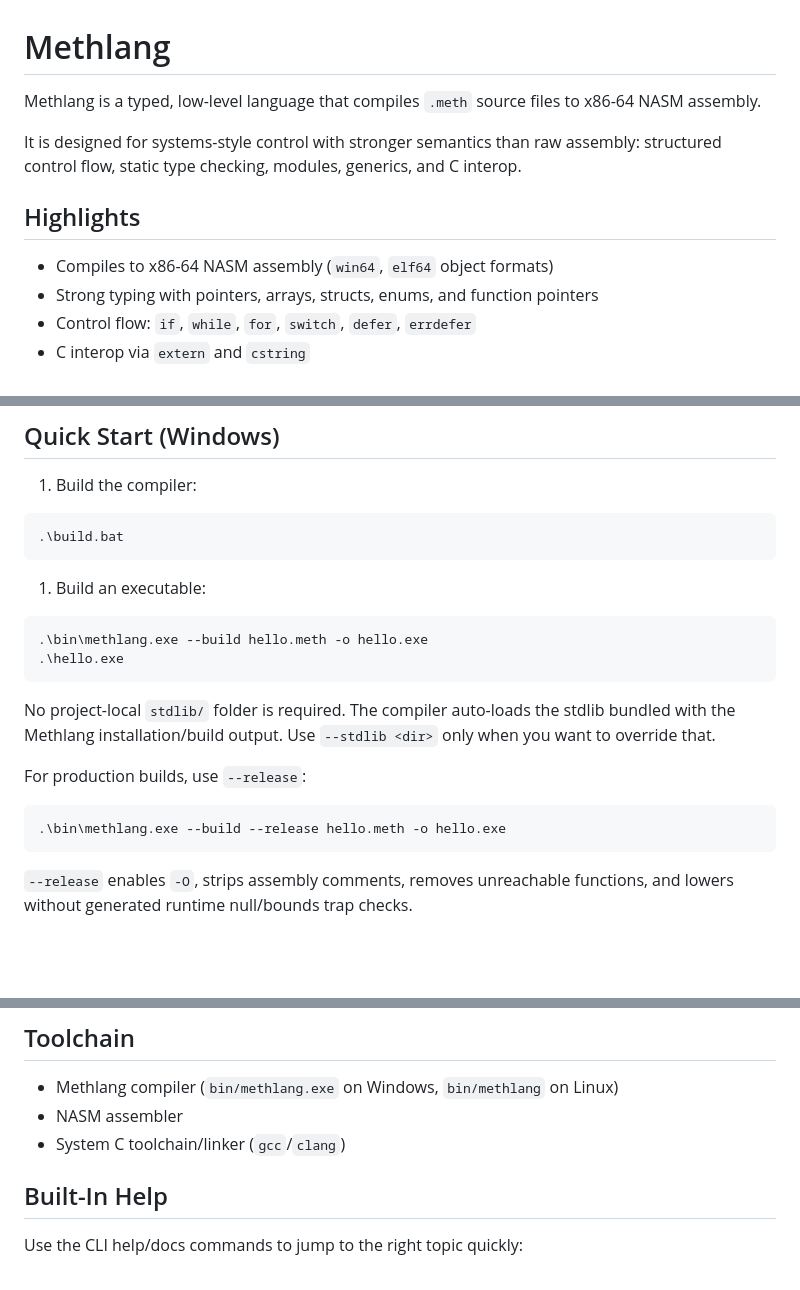
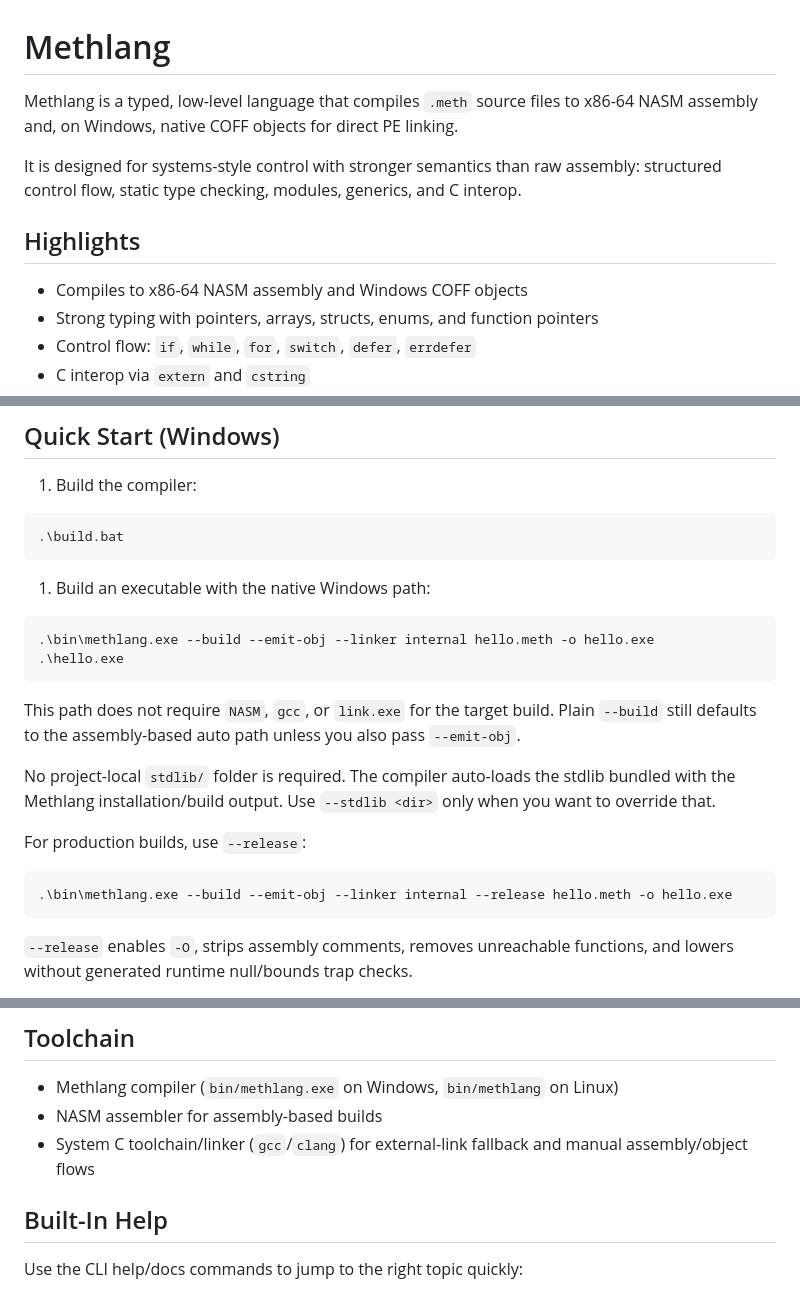
Before and after one commit to GhostDragonWasTaken/methASM, a Markdown page: README.md, 3 parts joined by grey strips. Rendered like a GitHub page; blank space fills up the shorter version.

````diff
--- a/README.md
+++ b/README.md
@@ -1,12 +1,12 @@
 # Methlang
 
-Methlang is a typed, low-level language that compiles `.meth` source files to x86-64 NASM assembly.
+Methlang is a typed, low-level language that compiles `.meth` source files to x86-64 NASM assembly and, on Windows, native COFF objects for direct PE linking.
 
 It is designed for systems-style control with stronger semantics than raw assembly: structured control flow, static type checking, modules, generics, and C interop.
 
 ## Highlights
 
-- Compiles to x86-64 NASM assembly (`win64`, `elf64` object formats)
+- Compiles to x86-64 NASM assembly and Windows COFF objects
 - Strong typing with pointers, arrays, structs, enums, and function pointers
 - Control flow: `if`, `while`, `for`, `switch`, `defer`, `errdefer`
 - C interop via `extern` and `cstring`
@@ -32,19 +32,21 @@ function main() -> int32 {
 .\build.bat
 ```
 
-1. Build an executable:
+1. Build an executable with the native Windows path:
 
 ```powershell
-.\bin\methlang.exe --build hello.meth -o hello.exe
+.\bin\methlang.exe --build --emit-obj --linker internal hello.meth -o hello.exe
 .\hello.exe
 ```
+
+This path does not require `NASM`, `gcc`, or `link.exe` for the target build. Plain `--build` still defaults to the assembly-based auto path unless you also pass `--emit-obj`.
 
 No project-local `stdlib/` folder is required. The compiler auto-loads the stdlib bundled with the Methlang installation/build output. Use `--stdlib <dir>` only when you want to override that.
 
 For production builds, use `--release`:
 
 ```powershell
-.\bin\methlang.exe --build --release hello.meth -o hello.exe
+.\bin\methlang.exe --build --emit-obj --linker internal --release hello.meth -o hello.exe
 ```
 
 `--release` enables `-O`, strips assembly comments, removes unreachable functions, and lowers without generated runtime null/bounds trap checks.
@@ -73,8 +75,8 @@ gcc -nostartfiles hello.o /usr/local/runtime/gc.o -o hello
 ## Toolchain
 
 - Methlang compiler (`bin/methlang.exe` on Windows, `bin/methlang` on Linux)
-- NASM assembler
-- System C toolchain/linker (`gcc`/`clang`)
+- NASM assembler for assembly-based builds
+- System C toolchain/linker (`gcc`/`clang`) for external-link fallback and manual assembly/object flows
 
 ## Built-In Help
 
````
Also changed, not shown: other parts of README.md (+3 -1 lines), docs/compilation.md (+8 -7 lines).
